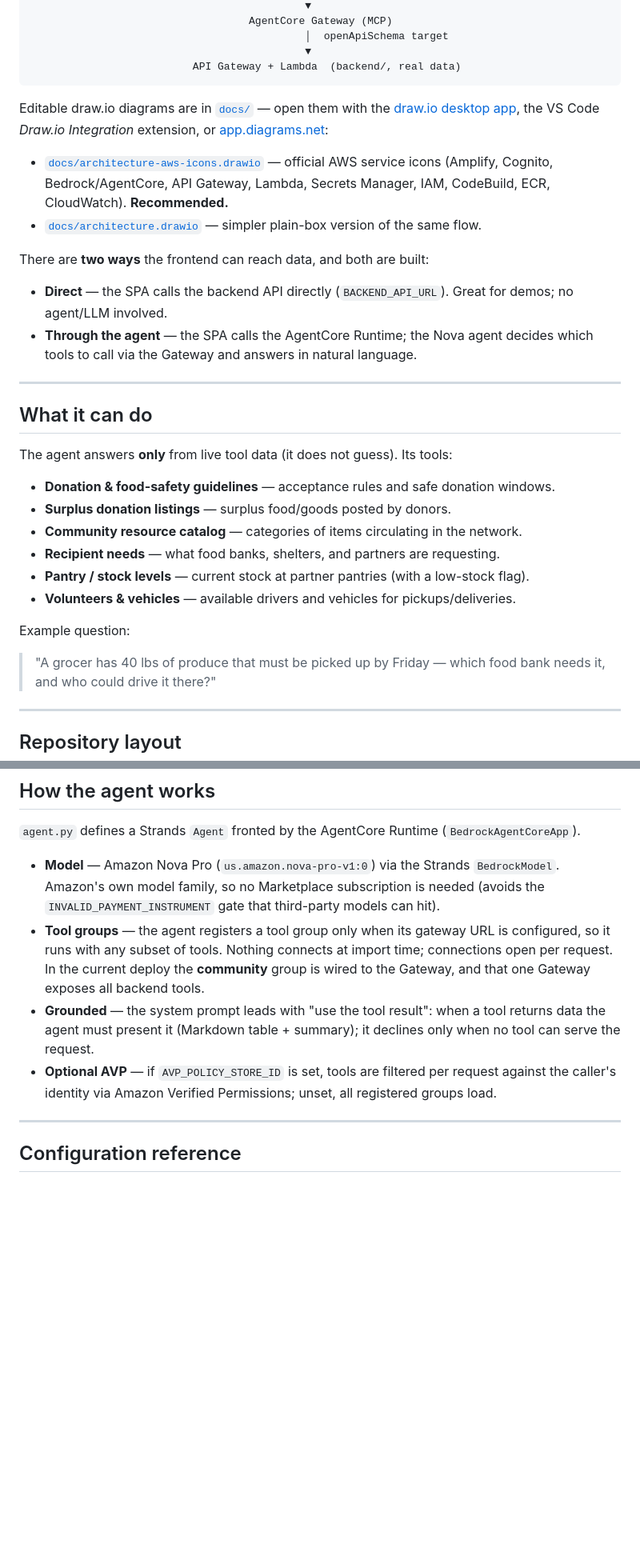
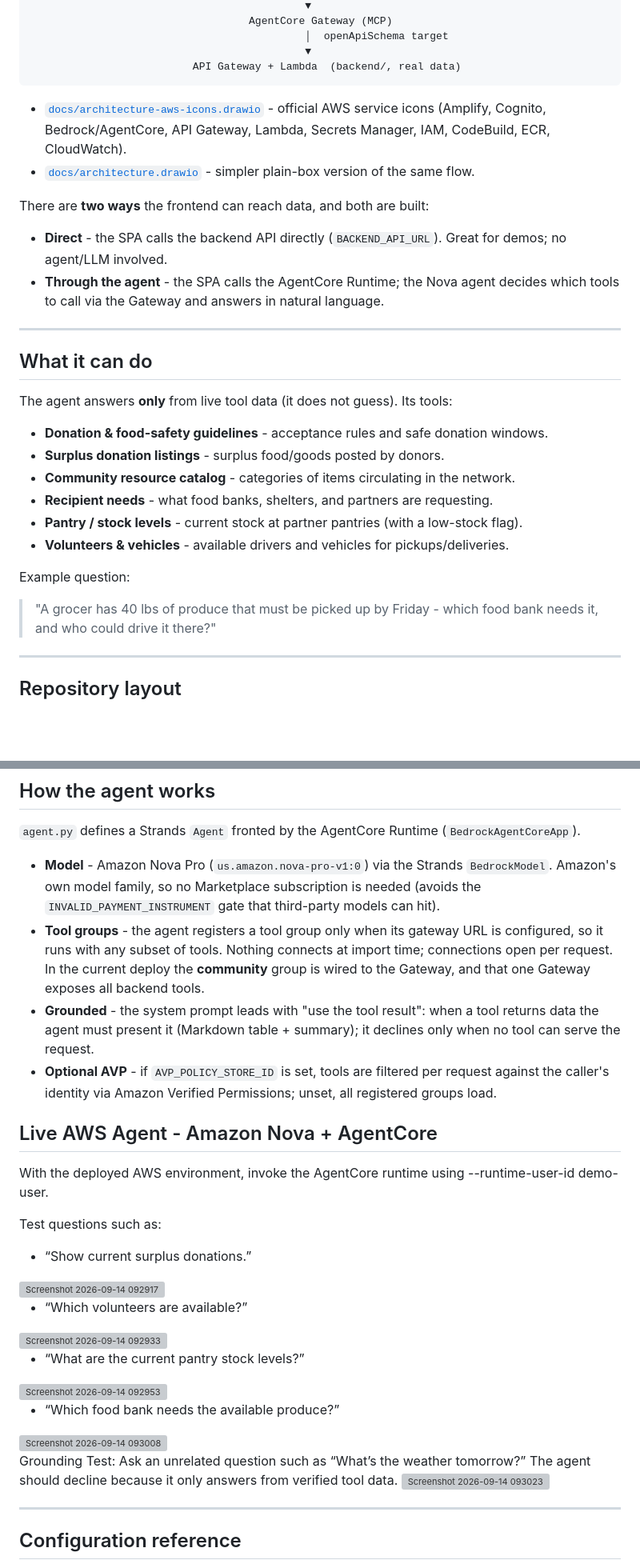
Before and after one commit to dineshrajdhanapathyDD/Community-Waste-Recovery, a Markdown page: README.md, 2 parts joined by grey strips. Shown at 80% size. Drawn GitHub-style; blank space fills up the shorter version; grey boxes are pictures that could not be loaded.

````diff
--- a/README.md
+++ b/README.md
@@ -53,21 +57,18 @@ Amazon Cognito (email OTP)  ──JWT──▶  AgentCore Runtime  (Amazon Nova
                           API Gateway + Lambda  (backend/, real data)
 ```
 
-Editable draw.io diagrams are in [`docs/`](docs) — open them with the
-[draw.io desktop app](https://www.drawio.com/), the VS Code *Draw.io Integration*
-extension, or [app.diagrams.net](https://app.diagrams.net):
 
-- [`docs/architecture-aws-icons.drawio`](docs/architecture-aws-icons.drawio) —
+- [`docs/architecture-aws-icons.drawio`](docs/architecture-aws-icons.drawio) -
   official AWS service icons (Amplify, Cognito, Bedrock/AgentCore, API Gateway,
-  Lambda, Secrets Manager, IAM, CodeBuild, ECR, CloudWatch). **Recommended.**
-- [`docs/architecture.drawio`](docs/architecture.drawio) — simpler plain-box
+  Lambda, Secrets Manager, IAM, CodeBuild, ECR, CloudWatch).
+- [`docs/architecture.drawio`](docs/architecture.drawio) - simpler plain-box
   version of the same flow.
 
 There are **two ways** the frontend can reach data, and both are built:
 
-- **Direct** — the SPA calls the backend API directly (`BACKEND_API_URL`). Great
+- **Direct** - the SPA calls the backend API directly (`BACKEND_API_URL`). Great
   for demos; no agent/LLM involved.
-- **Through the agent** — the SPA calls the AgentCore Runtime; the Nova agent
+- **Through the agent** - the SPA calls the AgentCore Runtime; the Nova agent
   decides which tools to call via the Gateway and answers in natural language.
 
 ---
@@ -76,16 +77,16 @@ There are **two ways** the frontend can reach data, and both are built:
 
 The agent answers **only** from live tool data (it does not guess). Its tools:
 
-- **Donation & food-safety guidelines** — acceptance rules and safe donation windows.
-- **Surplus donation listings** — surplus food/goods posted by donors.
-- **Community resource catalog** — categories of items circulating in the network.
-- **Recipient needs** — what food banks, shelters, and partners are requesting.
-- **Pantry / stock levels** — current stock at partner pantries (with a low-stock flag).
-- **Volunteers & vehicles** — available drivers and vehicles for pickups/deliveries.
+- **Donation & food-safety guidelines** - acceptance rules and safe donation windows.
+- **Surplus donation listings** - surplus food/goods posted by donors.
+- **Community resource catalog** - categories of items circulating in the network.
+- **Recipient needs** - what food banks, shelters, and partners are requesting.
+- **Pantry / stock levels** - current stock at partner pantries (with a low-stock flag).
+- **Volunteers & vehicles** - available drivers and vehicles for pickups/deliveries.
 
 Example question:
 
-> "A grocer has 40 lbs of produce that must be picked up by Friday — which food
+> "A grocer has 40 lbs of produce that must be picked up by Friday - which food
 > bank needs it, and who could drive it there?"
 
 ---
@@ -290,20 +291,47 @@ For reference, what a full deploy created in `us-east-1` (account `466742534146`
 `agent.py` defines a Strands `Agent` fronted by the AgentCore Runtime
 (`BedrockAgentCoreApp`).
 
-- **Model** — Amazon Nova Pro (`us.amazon.nova-pro-v1:0`) via the Strands
+- **Model** - Amazon Nova Pro (`us.amazon.nova-pro-v1:0`) via the Strands
   `BedrockModel`. Amazon's own model family, so no Marketplace subscription is
   needed (avoids the `INVALID_PAYMENT_INSTRUMENT` gate that third-party models
   can hit).
-- **Tool groups** — the agent registers a tool group only when its gateway URL is
+- **Tool groups** - the agent registers a tool group only when its gateway URL is
   configured, so it runs with any subset of tools. Nothing connects at import
   time; connections open per request. In the current deploy the **community**
   group is wired to the Gateway, and that one Gateway exposes all backend tools.
-- **Grounded** — the system prompt leads with "use the tool result": when a tool
+- **Grounded** - the system prompt leads with "use the tool result": when a tool
   returns data the agent must present it (Markdown table + summary); it declines
   only when no tool can serve the request.
-- **Optional AVP** — if `AVP_POLICY_STORE_ID` is set, tools are filtered per
+- **Optional AVP** - if `AVP_POLICY_STORE_ID` is set, tools are filtered per
   request against the caller's identity via Amazon Verified Permissions; unset,
   all registered groups load.
+
+## Live AWS Agent - Amazon Nova + AgentCore
+  With the deployed AWS environment, invoke the AgentCore runtime using --runtime-user-id demo-user.
+
+  Test questions such as:
+  - “Show current surplus donations.”
+
+<img width="1917" height="911" alt="Screenshot 2026-09-14 092917" src="https://github.com/user-attachments/assets/dff0116f-1614-4141-88b0-6119caabbf03" />
+
+
+  - “Which volunteers are available?”
+<img width="1759" height="655" alt="Screenshot 2026-09-14 092933" src="https://github.com/user-attachments/assets/d6c1e9f1-e0c3-452b-b1e7-e9ec1b843182" />
+
+
+  - “What are the current pantry stock levels?”
+<img width="1753" height="693" alt="Screenshot 2026-09-14 092953" src="https://github.com/user-attachments/assets/b4bae9b6-4fe6-4bcd-b3bb-d6cfdaa8fdd0" />
+
+
+  - “Which food bank needs the available produce?”
+<img width="1766" height="622" alt="Screenshot 2026-09-14 093008" src="https://github.com/user-attachments/assets/b57e9298-2258-482c-847d-c5543e6c60b3" />
+
+
+  Grounding Test: Ask an unrelated question such as “What’s the weather tomorrow?” The agent should decline because it only answers from verified tool data.
+<img width="1105" height="336" alt="Screenshot 2026-09-14 093023" src="https://github.com/user-attachments/assets/0d48f51c-8b21-4472-b1fc-4a2bd3831995" />
+
+
+
 
 ---
 
````
Also changed, not shown: other parts of README.md (+19 -15 lines).
